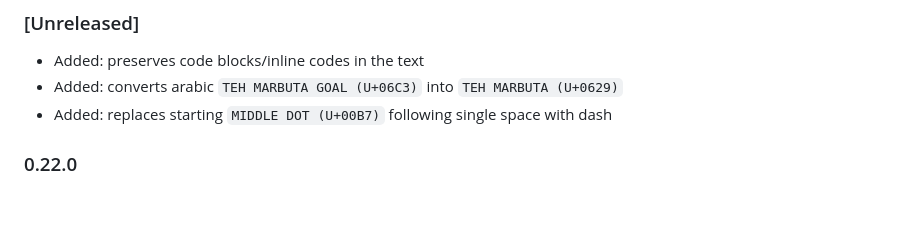
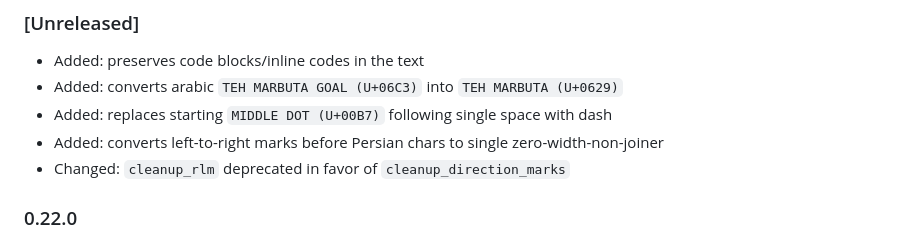
Before and after one commit to brothersincode/virastar, a Markdown page: CHANGELOG.md, the part around the change. GitHub-like rendering; blank space fills up the shorter version.

```diff
--- a/CHANGELOG.md
+++ b/CHANGELOG.md
@@ -2,6 +2,8 @@
 - Added: preserves code blocks/inline codes in the text
 - Added: converts arabic `TEH MARBUTA GOAL (U+06C3)` into `TEH MARBUTA (U+0629)`
 - Added: replaces starting `MIDDLE DOT (U+00B7)` following single space with dash
+- Added: converts left-to-right marks before Persian chars to single zero-width-non-joiner
+- Changed: `cleanup_rlm` deprecated in favor of `cleanup_direction_marks`
 
 ### 0.22.0
 - Added: support for fixing arabic letter yeh barree on `fix_misc_non_persian_chars`
```
